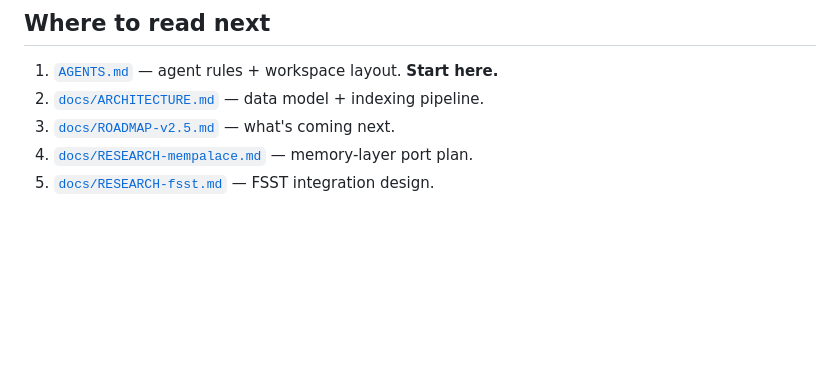
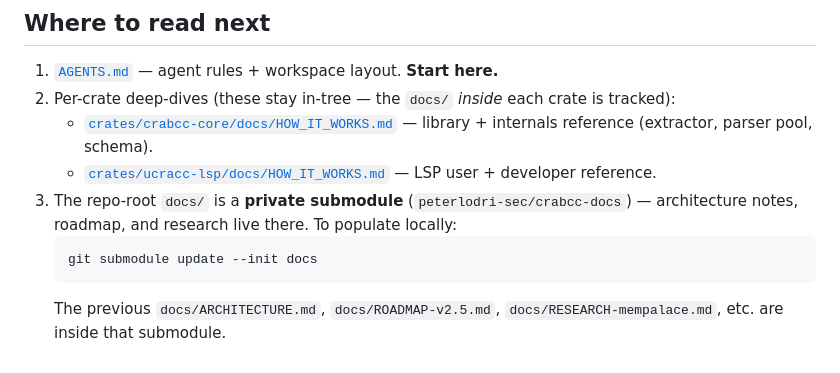
Before and after one commit to crabcc-labs/crabcc, a Markdown page: CLAUDE.md, the part around the change. Drawn GitHub-style; blank space fills up the shorter version.

Commit message:
docs(claude.md): point to in-tree HOW_IT_WORKS files; document docs/ submodule
CLAUDE.md was referencing docs/ARCHITECTURE.md, docs/ROADMAP-v2.5.md, and
two RESEARCH-*.md files that no longer exist at those paths:

- ARCHITECTURE / RESEARCH / ROADMAP markdown was untracked in #53 (71d723e)
  and lives in the peterlodri-sec/crabcc-docs submodule, not in-tree.
- HOW_IT_WORKS.md files exist in-tree but under crates/<crate>/docs/, not
  crates/<crate>/ — point at the right paths.

Adds a `git submodule update --init docs` hint for fetching the private
research / roadmap notes.

No code change.

````diff
--- a/CLAUDE.md
+++ b/CLAUDE.md
@@ -131,7 +131,13 @@ respect" for the full list.
 ## Where to read next
 
 1. [`AGENTS.md`](./AGENTS.md) — agent rules + workspace layout. **Start here.**
-2. [`docs/ARCHITECTURE.md`](./docs/ARCHITECTURE.md) — data model + indexing pipeline.
-3. [`docs/ROADMAP-v2.5.md`](./docs/ROADMAP-v2.5.md) — what's coming next.
-4. [`docs/RESEARCH-mempalace.md`](./docs/RESEARCH-mempalace.md) — memory-layer port plan.
-5. [`docs/RESEARCH-fsst.md`](./docs/RESEARCH-fsst.md) — FSST integration design.
+2. Per-crate deep-dives (these stay in-tree — the `docs/` *inside* each crate is tracked):
+   - [`crates/crabcc-core/docs/HOW_IT_WORKS.md`](./crates/crabcc-core/docs/HOW_IT_WORKS.md) — library + internals reference (extractor, parser pool, schema).
+   - [`crates/ucracc-lsp/docs/HOW_IT_WORKS.md`](./crates/ucracc-lsp/docs/HOW_IT_WORKS.md) — LSP user + developer reference.
+3. The repo-root `docs/` is a **private submodule** (`peterlodri-sec/crabcc-docs`) — architecture notes,
+   roadmap, and research live there. To populate locally:
+   ```
+   git submodule update --init docs
+   ```
+   The previous `docs/ARCHITECTURE.md`, `docs/ROADMAP-v2.5.md`, `docs/RESEARCH-mempalace.md`, etc. are
+   inside that submodule.
````
